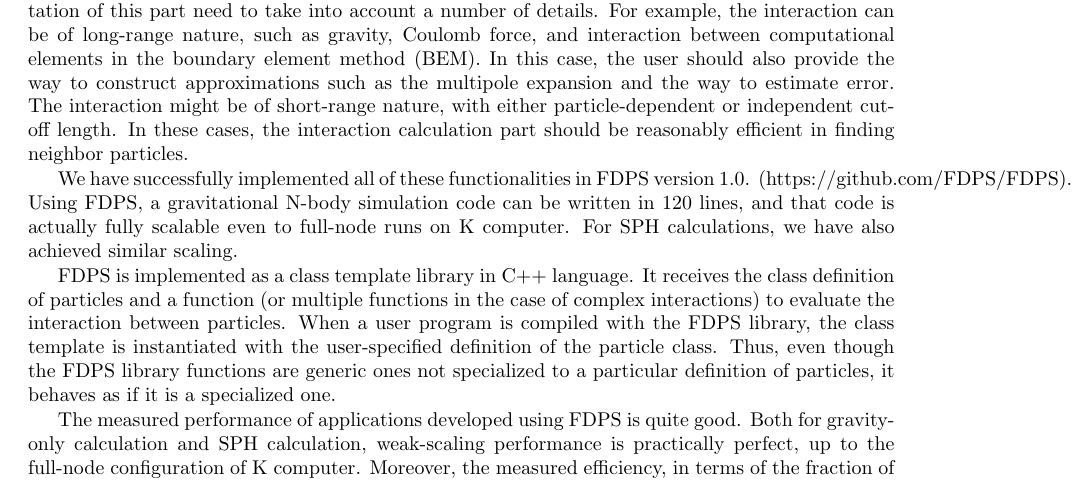
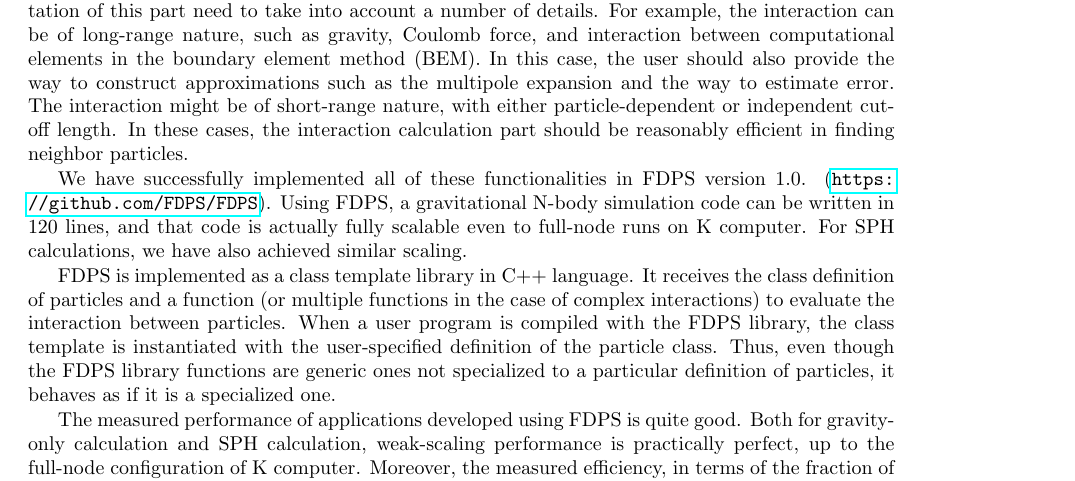
Before and after one commit to naoyam/aics-annual-report-2015-maruyama-team, a LaTeX thesis (main.tex, which reads research/makino/group.tex): part of page 78 of 119, cut so that both start at the same text. Compiled offline with pdfLaTeX.

Commit message:
Minor edit

```diff
--- a/research/makino/group.tex
+++ b/research/makino/group.tex
@@ -274,7 +274,7 @@ independent cutoff length. In these cases, the interaction calculation
 part should be reasonably efficient in finding neighbor particles.
 
 We have successfully implemented all of these functionalities in FDPS
-version 1.0. (https://github.com/FDPS/FDPS). Using FDPS, a
+version 1.0. (\url{https://github.com/FDPS/FDPS}). Using FDPS, a
 gravitational N-body simulation code can be written in 120 lines, and
 that code is actually fully scalable even to full-node runs on K
 computer. For SPH calculations, we have also achieved similar scaling.
```
